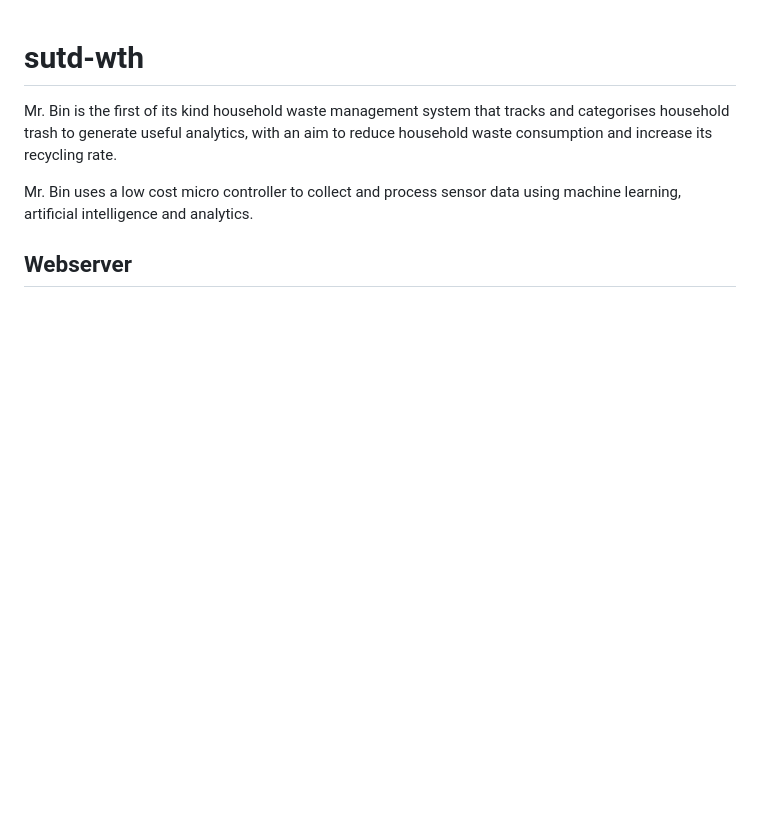
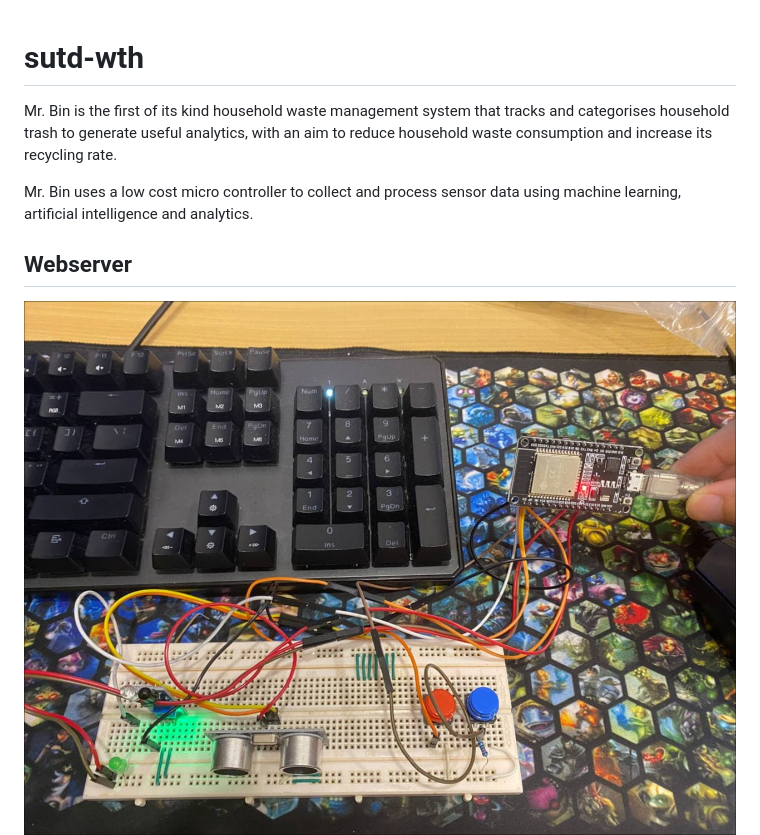
Before and after one commit to JJunHan/sutd-wth, a Markdown page: README.md, the part around the change. Rendered like a GitHub page; pictures changed too: images/demo.jpg (added); blank space fills up the shorter version.

Commit message:
circuit img

```diff
--- a/README.md
+++ b/README.md
@@ -6,5 +6,6 @@ Mr. Bin uses a low cost micro controller to collect and process sensor data usin
 
 ## Webserver
 
+![Demo](images/demo.jpg)
 ![Webserver](images/webserver.jpg)
 ![3Dmodel](images/3dmodel.jpg)
```
